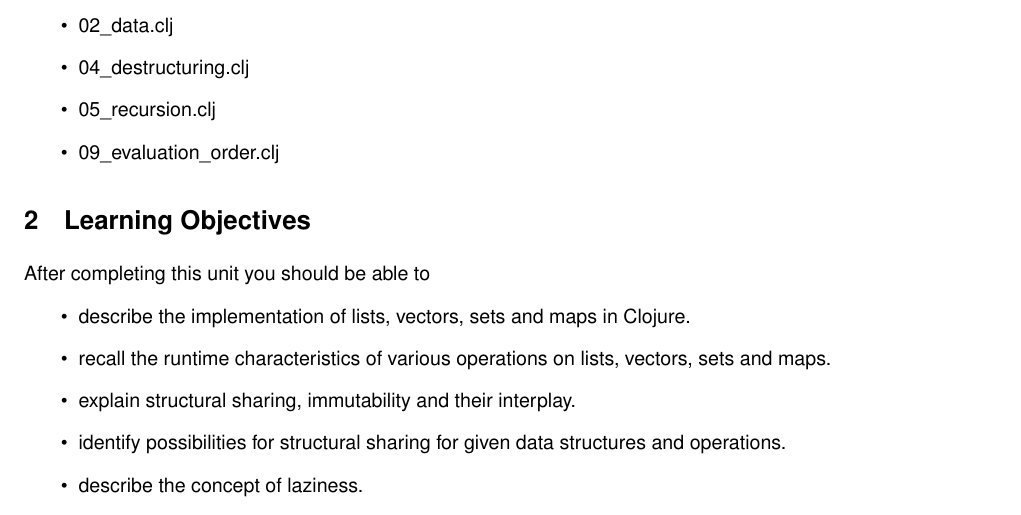
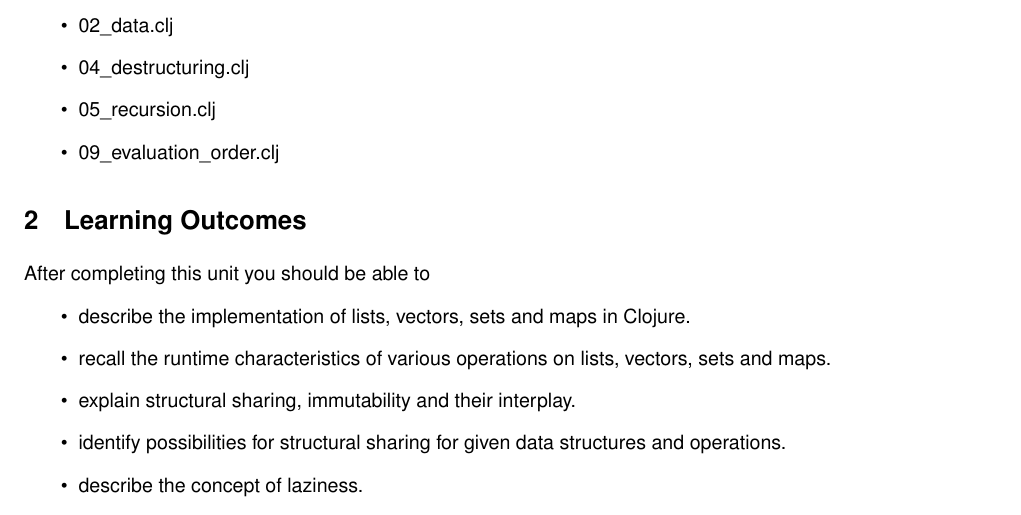
Before and after one commit to pkoerner/functional-programming-course, a LaTeX document (units/02-datastructures.tex): part of page 1 of 4, cut so that both start at the same text. Compiled offline with pdfLaTeX.

Commit message:
Guide 02: Change learning objectives to learning outcomes

```diff
--- a/units/02-datastructures.tex
+++ b/units/02-datastructures.tex
@@ -44,7 +44,7 @@
 \end{itemize}
 
 
-\section{Learning Objectives}
+\section{Learning Outcomes}
 
 After completing this unit you should be able to
 
```
